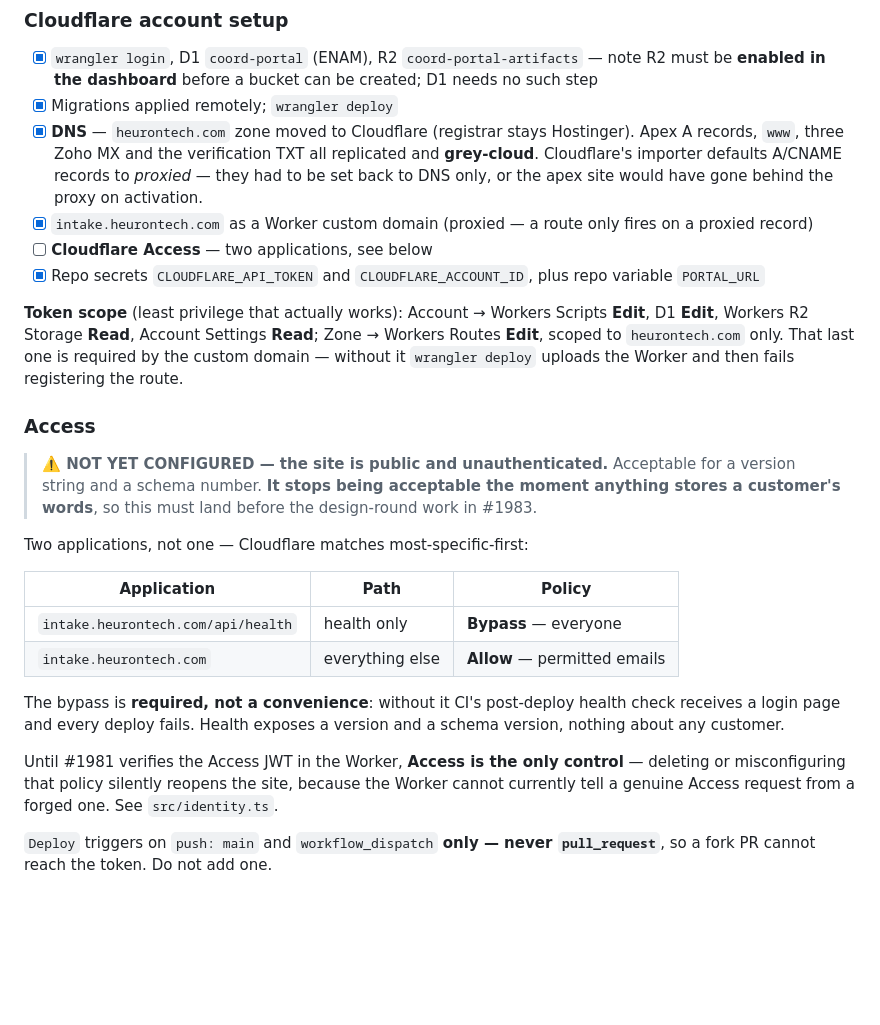
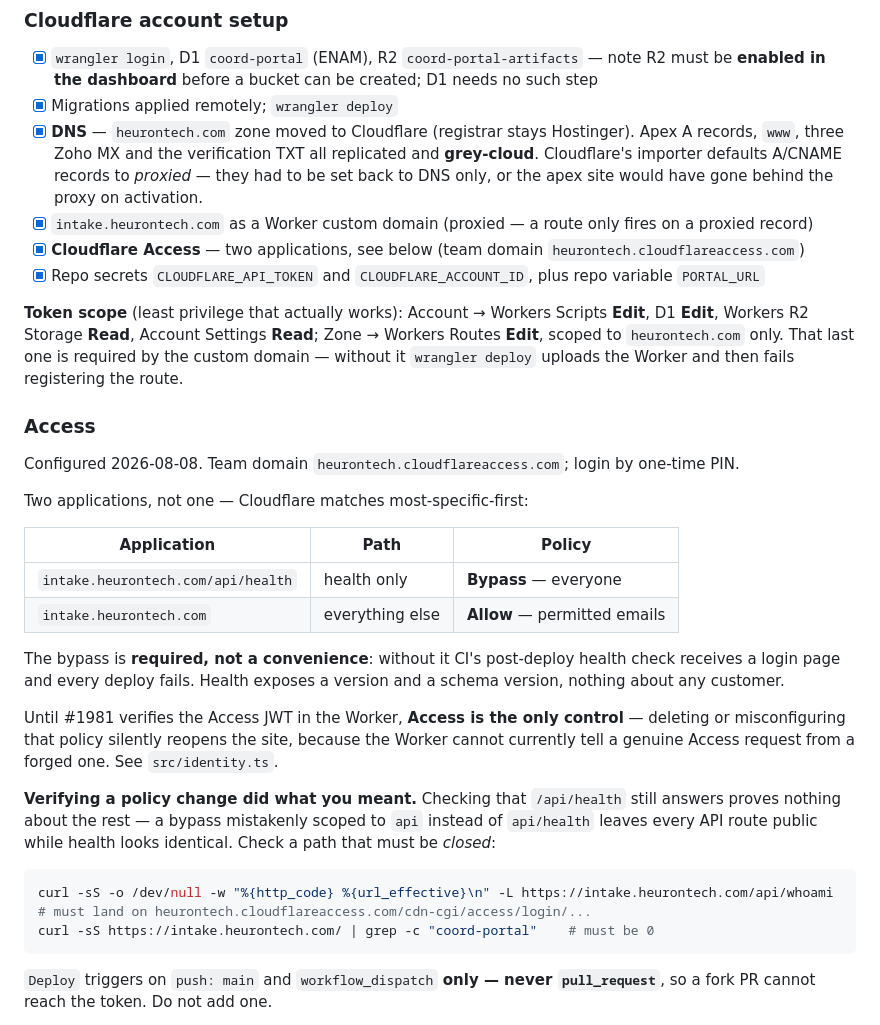
Before and after one commit to JDonaghy/coord-portal, a Markdown page: README.md, the part around the change. Rendered like a GitHub page; blank space fills up the shorter version.

Commit message:
docs: Access is configured; record how to verify a policy actually closed
Both applications are live behind heurontech.cloudflareaccess.com, so the
"public and unauthenticated" warning no longer applies.

Adds the check that matters when someone touches these policies later.
Confirming /api/health still answers proves nothing — a bypass mistakenly
scoped to `api` rather than `api/health` leaves every API route public while
health looks byte-identical. The only useful test is a path that must be
CLOSED, so the two commands here assert /api/whoami redirects to the Access
login and that an anonymous body contains none of our markup.

That is not hypothetical: it is the difference between the two configurations
we could have ended up with today, and only the negative test distinguishes
them.

Co-Authored-By: Claude Opus 5 (1M context) <noreply@anthropic.com>

````diff
--- a/README.md
+++ b/README.md
@@ -87,7 +87,8 @@ that is a signal to stop and re-read this paragraph.
       only, or the apex site would have gone behind the proxy on activation.
 - [x] `intake.heurontech.com` as a Worker custom domain (proxied — a route only fires on a proxied
       record)
-- [ ] **Cloudflare Access** — two applications, see below
+- [x] **Cloudflare Access** — two applications, see below (team domain
+      `heurontech.cloudflareaccess.com`)
 - [x] Repo secrets `CLOUDFLARE_API_TOKEN` and `CLOUDFLARE_ACCOUNT_ID`, plus repo variable
       `PORTAL_URL`
 
@@ -98,9 +99,7 @@ scoped to `heurontech.com` only. That last one is required by the custom domain
 
 ### Access
 
-> **⚠️ NOT YET CONFIGURED — the site is public and unauthenticated.** Acceptable for a version
-> string and a schema number. **It stops being acceptable the moment anything stores a customer's
-> words**, so this must land before the design-round work in #1983.
+Configured 2026-08-08. Team domain `heurontech.cloudflareaccess.com`; login by one-time PIN.
 
 Two applications, not one — Cloudflare matches most-specific-first:
 
@@ -117,6 +116,16 @@ Until #1981 verifies the Access JWT in the Worker, **Access is the only control*
 misconfiguring that policy silently reopens the site, because the Worker cannot currently tell a
 genuine Access request from a forged one. See `src/identity.ts`.
 
+**Verifying a policy change did what you meant.** Checking that `/api/health` still answers proves
+nothing about the rest — a bypass mistakenly scoped to `api` instead of `api/health` leaves every
+API route public while health looks identical. Check a path that must be *closed*:
+
+```bash
+curl -sS -o /dev/null -w "%{http_code} %{url_effective}\n" -L https://intake.heurontech.com/api/whoami
+# must land on heurontech.cloudflareaccess.com/cdn-cgi/access/login/...
+curl -sS https://intake.heurontech.com/ | grep -c "coord-portal"    # must be 0
+```
+
 `Deploy` triggers on `push: main` and `workflow_dispatch` **only — never `pull_request`**, so a fork
 PR cannot reach the token. Do not add one.
 
````
